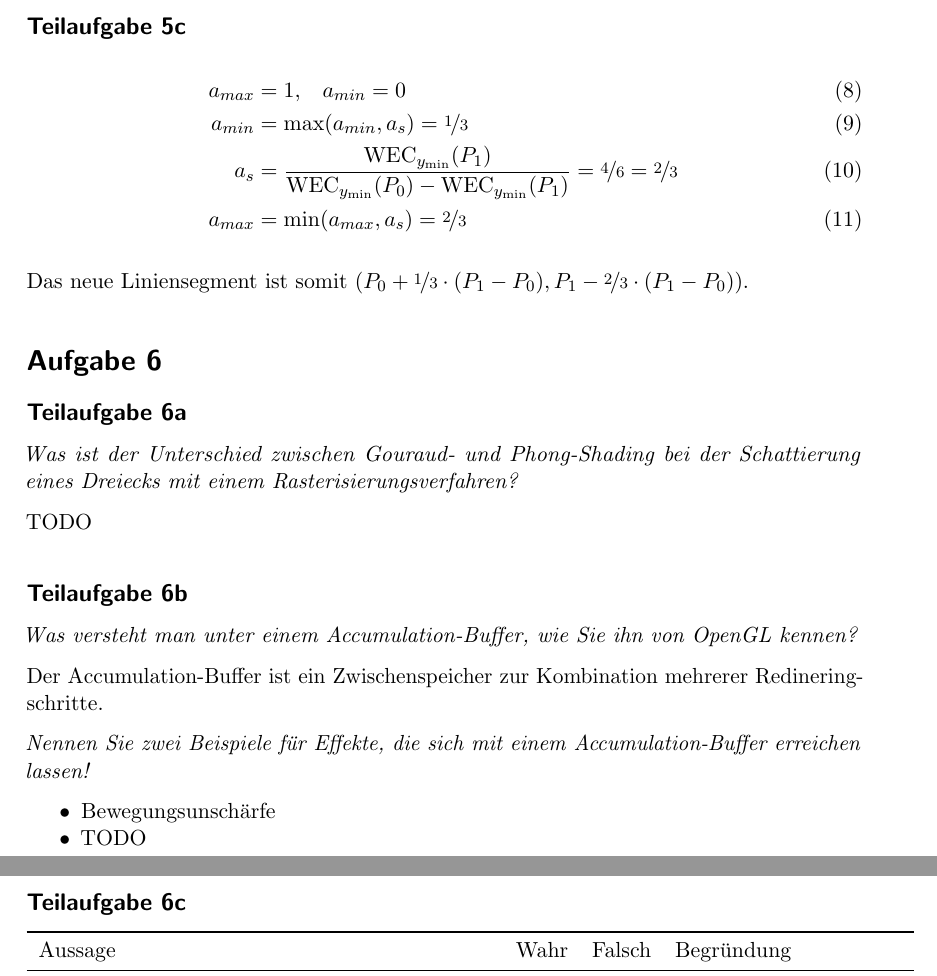
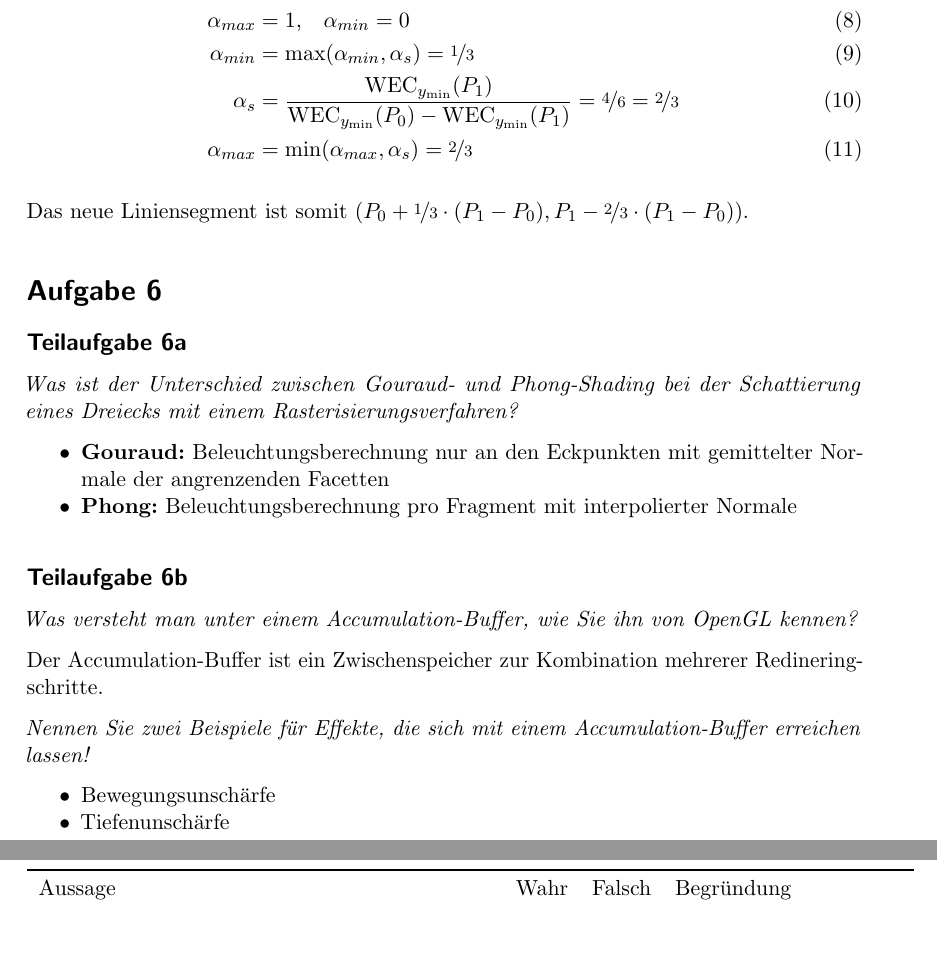
Before and after one commit to MartinThoma/KIT-Musterloesungen, a LaTeX document (CG/2011-Nachklausur/2011-Nachklausur.tex): two parts of pages 5 and 6 of 9 before the commit and two parts of pages 5 and 6 of 8 after it, joined at a grey line, cut at the place of the change, the shorter picture padded with empty space. Compiled offline with pdfLaTeX.

Commit message:
CG Nachklausur 2011: Add solutions for 6ab, 8ac
Replace a with \alpha in 5c

```diff
--- a/CG/2011-Nachklausur/2011-Nachklausur.tex
+++ b/CG/2011-Nachklausur/2011-Nachklausur.tex
@@ -206,10 +206,10 @@ werden müssen. (TODO: Stimmt das?)
 
 \subsection*{Teilaufgabe 5c}
 \begin{align}
-    a_{max} &= 1,\;\;\; a_{min} = 0\\
-    a_{min} &= \max(a_{min}, a_s) = \nicefrac{1}{3}\\
-    a_s &= \frac{\text{WEC}_{y_\text{min}}(P_1)}{\text{WEC}_{y_\text{min}}(P_0) - \text{WEC}_{y_\text{min}}(P_1)} = \nicefrac{4}{6} = \nicefrac{2}{3}\\
-    a_{max} &= \min(a_{max}, a_s) = \nicefrac{2}{3}
+    \alpha_{max} &= 1,\;\;\; \alpha_{min} = 0\\
+    \alpha_{min} &= \max(\alpha_{min}, \alpha_s) = \nicefrac{1}{3}\\
+    \alpha_s &= \frac{\text{WEC}_{y_\text{min}}(P_1)}{\text{WEC}_{y_\text{min}}(P_0) - \text{WEC}_{y_\text{min}}(P_1)} = \nicefrac{4}{6} = \nicefrac{2}{3}\\
+    \alpha_{max} &= \min(\alpha_{max}, \alpha_s) = \nicefrac{2}{3}
 \end{align}
 
 Das neue Liniensegment ist somit $(P_0 + \nicefrac{1}{3} \cdot (P_1- P_0), P_1 - \nicefrac{2}{3} \cdot (P_1- P_0))$.
@@ -218,7 +218,10 @@ Das neue Liniensegment ist somit $(P_0 + \nicefrac{1}{3} \cdot (P_1- P_0), P_1 -
 \subsection*{Teilaufgabe 6a}
 \textit{Was ist der Unterschied zwischen Gouraud- und Phong-Shading bei der Schattierung eines Dreiecks mit einem Rasterisierungsverfahren?}
 
-TODO
+\begin{itemize}
+	\item \textbf{Gouraud:} Beleuchtungsberechnung nur an den Eckpunkten mit gemittelter Normale der angrenzenden Facetten
+	\item \textbf{Phong:} Beleuchtungsberechnung pro Fragment mit interpolierter Normale
+\end{itemize}
 
 \subsection*{Teilaufgabe 6b}
 \textit{Was versteht man unter einem Accumulation-Buffer, wie Sie ihn von OpenGL kennen?}
@@ -230,7 +233,7 @@ Redineringschritte.
 
 \begin{itemize}
     \item Bewegungsunschärfe
-    \item TODO
+    \item Tiefenunschärfe
 \end{itemize}
 
 \subsection*{Teilaufgabe 6c}
```
Also changed, not shown: CG/2011-Nachklausur/2011-Nachklausur.pdf, CG/2011-Nachklausur/2011-Nachklausur.tex (12 more changed lines), 2 other files.
